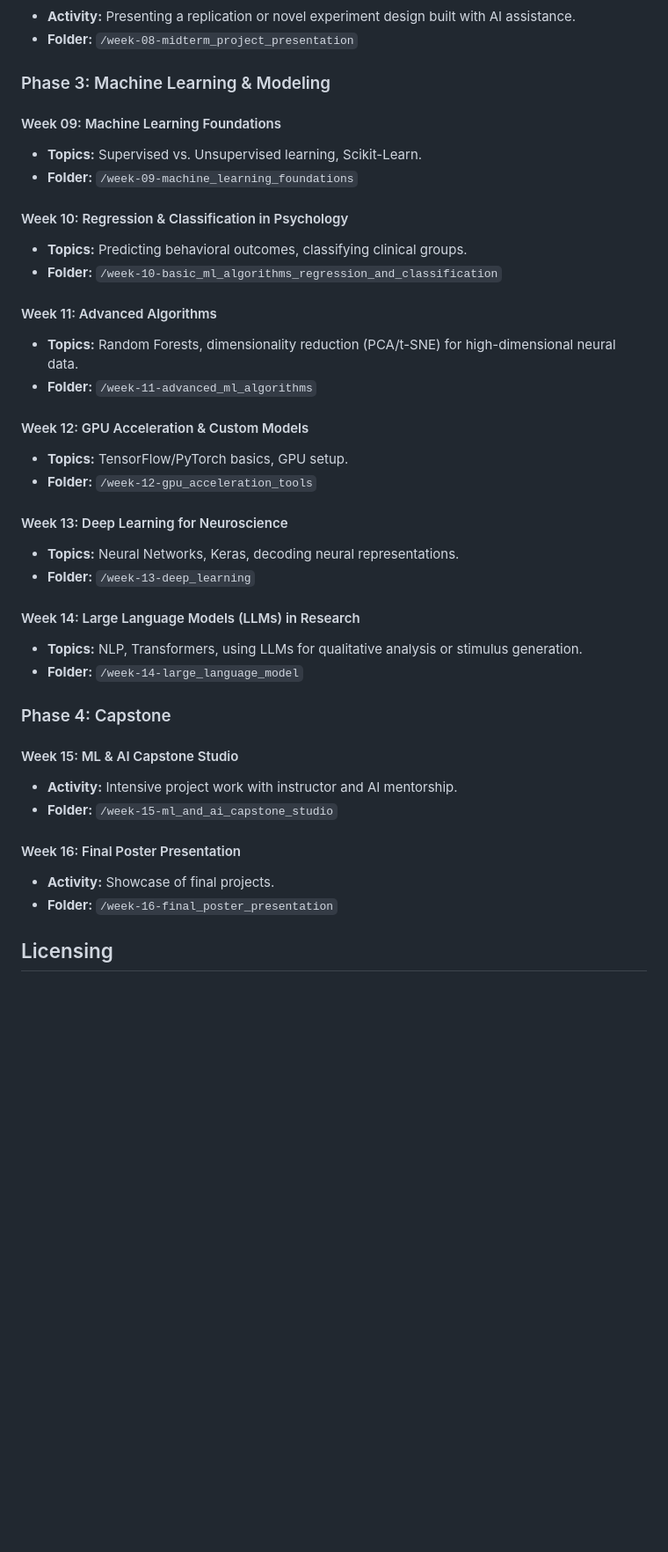
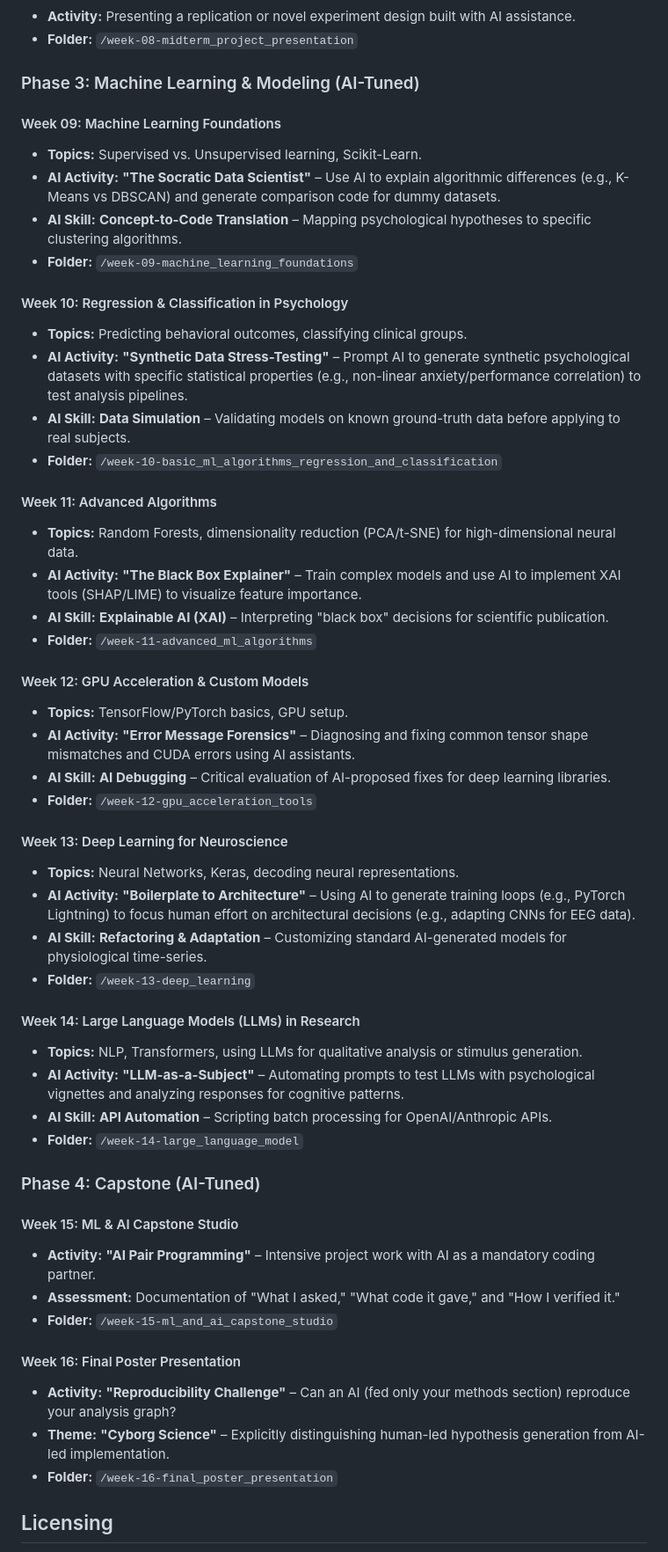
Before and after one commit to audachang/ai-programming-psychology, a Markdown page: README.md, the part around the change. Shown at 88% size. Drawn GitHub-style; blank space fills up the shorter version.

Commit message:
Update Weeks 09-16 with specific AI-Assisted Learning activities

```diff
--- a/README.md
+++ b/README.md
@@ -67,40 +67,54 @@ This course adopts a **Hybrid AI-Assisted Learning** model, integrating cutting-
 - **Activity:** Presenting a replication or novel experiment design built with AI assistance.
 - **Folder:** `/week-08-midterm_project_presentation`
 
-### Phase 3: Machine Learning & Modeling
+### Phase 3: Machine Learning & Modeling (AI-Tuned)
 
 #### Week 09: Machine Learning Foundations
 - **Topics:** Supervised vs. Unsupervised learning, Scikit-Learn.
+- **AI Activity:** **"The Socratic Data Scientist"** – Use AI to explain algorithmic differences (e.g., K-Means vs DBSCAN) and generate comparison code for dummy datasets.
+- **AI Skill:** **Concept-to-Code Translation** – Mapping psychological hypotheses to specific clustering algorithms.
 - **Folder:** `/week-09-machine_learning_foundations`
 
 #### Week 10: Regression & Classification in Psychology
 - **Topics:** Predicting behavioral outcomes, classifying clinical groups.
+- **AI Activity:** **"Synthetic Data Stress-Testing"** – Prompt AI to generate synthetic psychological datasets with specific statistical properties (e.g., non-linear anxiety/performance correlation) to test analysis pipelines.
+- **AI Skill:** **Data Simulation** – Validating models on known ground-truth data before applying to real subjects.
 - **Folder:** `/week-10-basic_ml_algorithms_regression_and_classification`
 
 #### Week 11: Advanced Algorithms
 - **Topics:** Random Forests, dimensionality reduction (PCA/t-SNE) for high-dimensional neural data.
+- **AI Activity:** **"The Black Box Explainer"** – Train complex models and use AI to implement XAI tools (SHAP/LIME) to visualize feature importance.
+- **AI Skill:** **Explainable AI (XAI)** – Interpreting "black box" decisions for scientific publication.
 - **Folder:** `/week-11-advanced_ml_algorithms`
 
 #### Week 12: GPU Acceleration & Custom Models
 - **Topics:** TensorFlow/PyTorch basics, GPU setup.
+- **AI Activity:** **"Error Message Forensics"** – Diagnosing and fixing common tensor shape mismatches and CUDA errors using AI assistants.
+- **AI Skill:** **AI Debugging** – Critical evaluation of AI-proposed fixes for deep learning libraries.
 - **Folder:** `/week-12-gpu_acceleration_tools`
 
 #### Week 13: Deep Learning for Neuroscience
 - **Topics:** Neural Networks, Keras, decoding neural representations.
+- **AI Activity:** **"Boilerplate to Architecture"** – Using AI to generate training loops (e.g., PyTorch Lightning) to focus human effort on architectural decisions (e.g., adapting CNNs for EEG data).
+- **AI Skill:** **Refactoring & Adaptation** – Customizing standard AI-generated models for physiological time-series.
 - **Folder:** `/week-13-deep_learning`
 
 #### Week 14: Large Language Models (LLMs) in Research
 - **Topics:** NLP, Transformers, using LLMs for qualitative analysis or stimulus generation.
+- **AI Activity:** **"LLM-as-a-Subject"** – Automating prompts to test LLMs with psychological vignettes and analyzing responses for cognitive patterns.
+- **AI Skill:** **API Automation** – Scripting batch processing for OpenAI/Anthropic APIs.
 - **Folder:** `/week-14-large_language_model`
 
-### Phase 4: Capstone
+### Phase 4: Capstone (AI-Tuned)
 
 #### Week 15: ML & AI Capstone Studio
-- **Activity:** Intensive project work with instructor and AI mentorship.
+- **Activity:** **"AI Pair Programming"** – Intensive project work with AI as a mandatory coding partner.
+- **Assessment:** Documentation of "What I asked," "What code it gave," and "How I verified it."
 - **Folder:** `/week-15-ml_and_ai_capstone_studio`
 
 #### Week 16: Final Poster Presentation
-- **Activity:** Showcase of final projects.
+- **Activity:** **"Reproducibility Challenge"** – Can an AI (fed only your methods section) reproduce your analysis graph?
+- **Theme:** **"Cyborg Science"** – Explicitly distinguishing human-led hypothesis generation from AI-led implementation.
 - **Folder:** `/week-16-final_poster_presentation`
 
 ## Licensing
```
